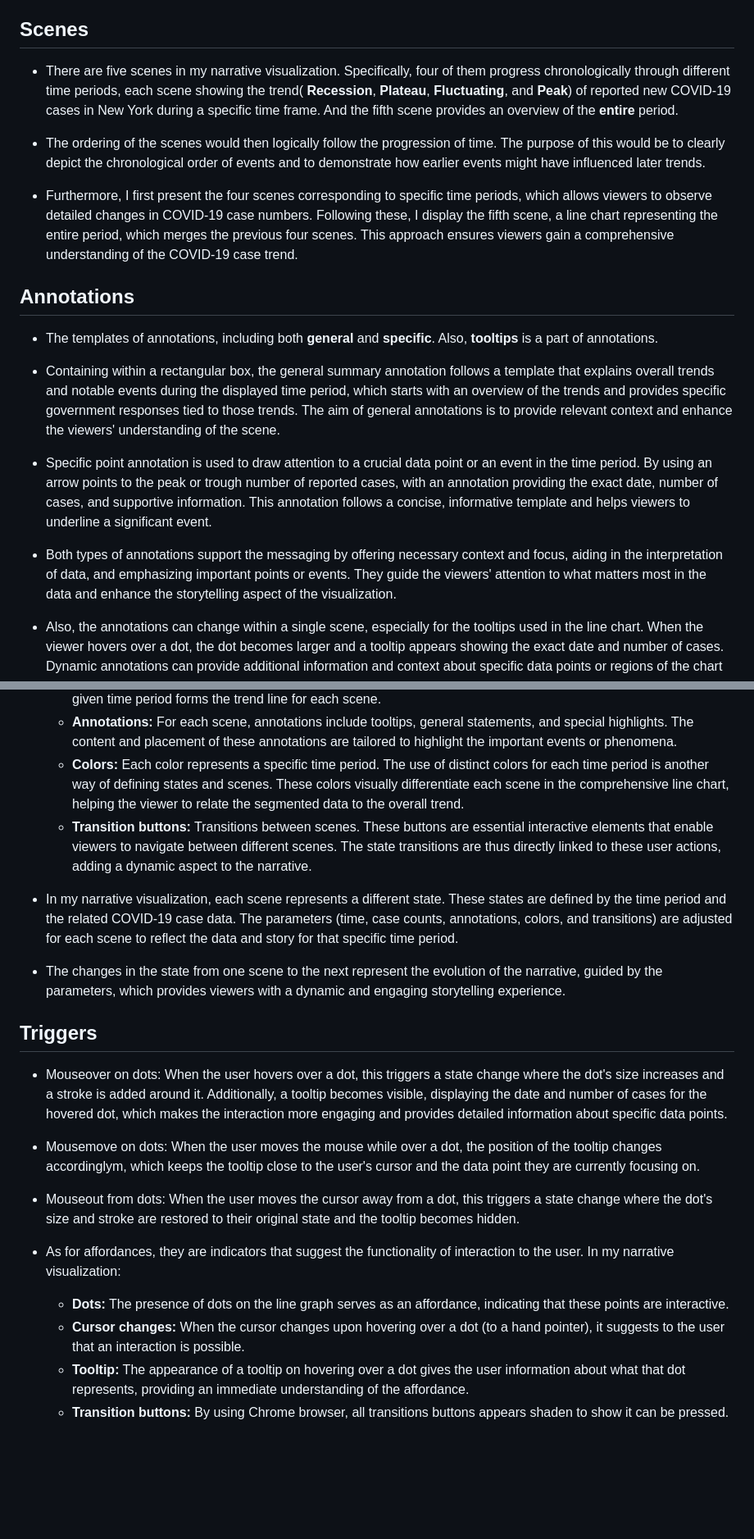
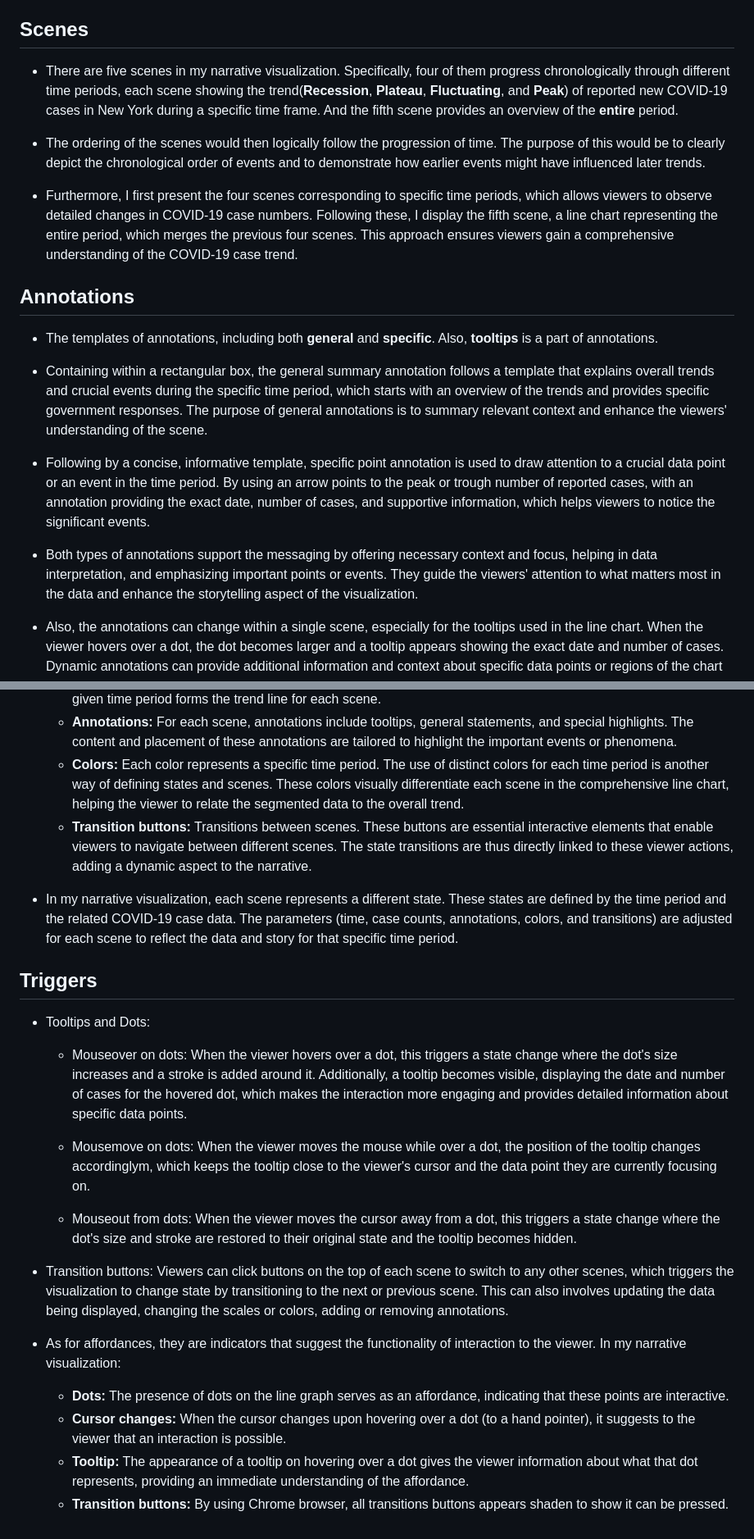
Before and after one commit to HaiyueZhang/Covid-case-narrative-project, a Markdown page: README.md, 2 parts joined by grey strips. Shown at 82% size. Drawn GitHub-style; blank space fills up the shorter version.

Commit message:
Change triggers part text

```diff
--- a/README.md
+++ b/README.md
@@ -30,7 +30,7 @@
 
 ## <b>Scenes</b>
 
-- There are five scenes in my narrative visualization. Specifically, four of them progress chronologically through different time periods, each scene showing the trend( <b>Recession</b>, <b>Plateau</b>, <b>Fluctuating</b>, and <b>Peak</b>) of reported new COVID-19 cases in New York during a specific time frame. And the fifth scene provides an overview of the <b>entire</b> period.
+- There are five scenes in my narrative visualization. Specifically, four of them progress chronologically through different time periods, each scene showing the trend(<b>Recession</b>, <b>Plateau</b>, <b>Fluctuating</b>, and <b>Peak</b>) of reported new COVID-19 cases in New York during a specific time frame. And the fifth scene provides an overview of the <b>entire</b> period.
 
 - The ordering of the scenes would then logically follow the progression of time. The purpose of this would be to clearly depict the chronological order of events and to demonstrate how earlier events might have influenced later trends.
 
@@ -40,11 +40,11 @@
 
 - The templates of annotations, including both <b>general</b> and <b>specific</b>. Also, <b>tooltips</b> is a part of annotations.
 
-- Containing within a rectangular box, the general summary annotation follows a template that explains overall trends and notable events during the displayed time period, which starts with an overview of the trends and provides specific government responses tied to those trends. The aim of general annotations is to provide relevant context and enhance the viewers' understanding of the scene.
+- Containing within a rectangular box, the general summary annotation follows a template that explains overall trends and crucial events during the specific time period, which starts with an overview of the trends and provides specific government responses. The purpose of general annotations is to summary relevant context and enhance the viewers' understanding of the scene.
 
-- Specific point annotation is used to draw attention to a crucial data point or an event in the time period. By using an arrow points to the peak or trough number of reported cases, with an annotation providing the exact date, number of cases, and supportive information. This annotation follows a concise, informative template and helps viewers to underline a significant event.
+- Following by a concise, informative template, specific point annotation is used to draw attention to a crucial data point or an event in the time period. By using an arrow points to the peak or trough number of reported cases, with an annotation providing the exact date, number of cases, and supportive information, which helps viewers to notice the significant events.
 
-- Both types of annotations support the messaging by offering necessary context and focus, aiding in the interpretation of data, and emphasizing important points or events. They guide the viewers' attention to what matters most in the data and enhance the storytelling aspect of the visualization.
+- Both types of annotations support the messaging by offering necessary context and focus, helping in data interpretation, and emphasizing important points or events. They guide the viewers' attention to what matters most in the data and enhance the storytelling aspect of the visualization.
 
 - Also, the annotations can change within a single scene, especially for the tooltips used in the line chart. When the viewer hovers over a dot, the dot becomes larger and a tooltip appears showing the exact date and number of cases. Dynamic annotations can provide additional information and context about specific data points or regions of the chart that the viewer is interested in.
 
@@ -57,23 +57,25 @@
   - <b>Data points:</b> Each point represents a specific day's COVID-19 case count. The collection of these points over a given time period forms the trend line for each scene.
   - <b>Annotations:</b> For each scene, annotations include tooltips, general statements, and special highlights. The content and placement of these annotations are tailored to highlight the important events or phenomena.
   - <b>Colors:</b> Each color represents a specific time period. The use of distinct colors for each time period is another way of defining states and scenes. These colors visually differentiate each scene in the comprehensive line chart, helping the viewer to relate the segmented data to the overall trend.
-  - <b>Transition buttons:</b> Transitions between scenes. These buttons are essential interactive elements that enable viewers to navigate between different scenes. The state transitions are thus directly linked to these user actions, adding a dynamic aspect to the narrative.
+  - <b>Transition buttons:</b> Transitions between scenes. These buttons are essential interactive elements that enable viewers to navigate between different scenes. The state transitions are thus directly linked to these viewer actions, adding a dynamic aspect to the narrative.
 
 - In my narrative visualization, each scene represents a different state. These states are defined by the time period and the related COVID-19 case data. The parameters (time, case counts, annotations, colors, and transitions) are adjusted for each scene to reflect the data and story for that specific time period.
 
-- The changes in the state from one scene to the next represent the evolution of the narrative, guided by the parameters, which provides viewers with a dynamic and engaging storytelling experience.
-
 ## <b>Triggers</b>
 
-- Mouseover on dots: When the user hovers over a dot, this triggers a state change where the dot's size increases and a stroke is added around it. Additionally, a tooltip becomes visible, displaying the date and number of cases for the hovered dot, which makes the interaction more engaging and provides detailed information about specific data points.
+- Tooltips and Dots:
 
-- Mousemove on dots: When the user moves the mouse while over a dot, the position of the tooltip changes accordinglym, which keeps the tooltip close to the user's cursor and the data point they are currently focusing on.
+  - Mouseover on dots: When the viewer hovers over a dot, this triggers a state change where the dot's size increases and a stroke is added around it. Additionally, a tooltip becomes visible, displaying the date and number of cases for the hovered dot, which makes the interaction more engaging and provides detailed information about specific data points.
 
-- Mouseout from dots: When the user moves the cursor away from a dot, this triggers a state change where the dot's size and stroke are restored to their original state and the tooltip becomes hidden.
+  - Mousemove on dots: When the viewer moves the mouse while over a dot, the position of the tooltip changes accordinglym, which keeps the tooltip close to the viewer's cursor and the data point they are currently focusing on.
 
-- As for affordances, they are indicators that suggest the functionality of interaction to the user. In my narrative visualization:
+  - Mouseout from dots: When the viewer moves the cursor away from a dot, this triggers a state change where the dot's size and stroke are restored to their original state and the tooltip becomes hidden.
+
+- Transition buttons: Viewers can click buttons on the top of each scene to switch to any other scenes, which triggers the visualization to change state by transitioning to the next or previous scene. This can also involves updating the data being displayed, changing the scales or colors, adding or removing annotations.
+
+- As for affordances, they are indicators that suggest the functionality of interaction to the viewer. In my narrative visualization:
 
   - <b>Dots:</b> The presence of dots on the line graph serves as an affordance, indicating that these points are interactive.
-  - <b>Cursor changes:</b> When the cursor changes upon hovering over a dot (to a hand pointer), it suggests to the user that an interaction is possible.
-  - <b>Tooltip:</b> The appearance of a tooltip on hovering over a dot gives the user information about what that dot represents, providing an immediate understanding of the affordance.
+  - <b>Cursor changes:</b> When the cursor changes upon hovering over a dot (to a hand pointer), it suggests to the viewer that an interaction is possible.
+  - <b>Tooltip:</b> The appearance of a tooltip on hovering over a dot gives the viewer information about what that dot represents, providing an immediate understanding of the affordance.
   - <b>Transition buttons:</b> By using Chrome browser, all transitions buttons appears shaden to show it can be pressed.
```
